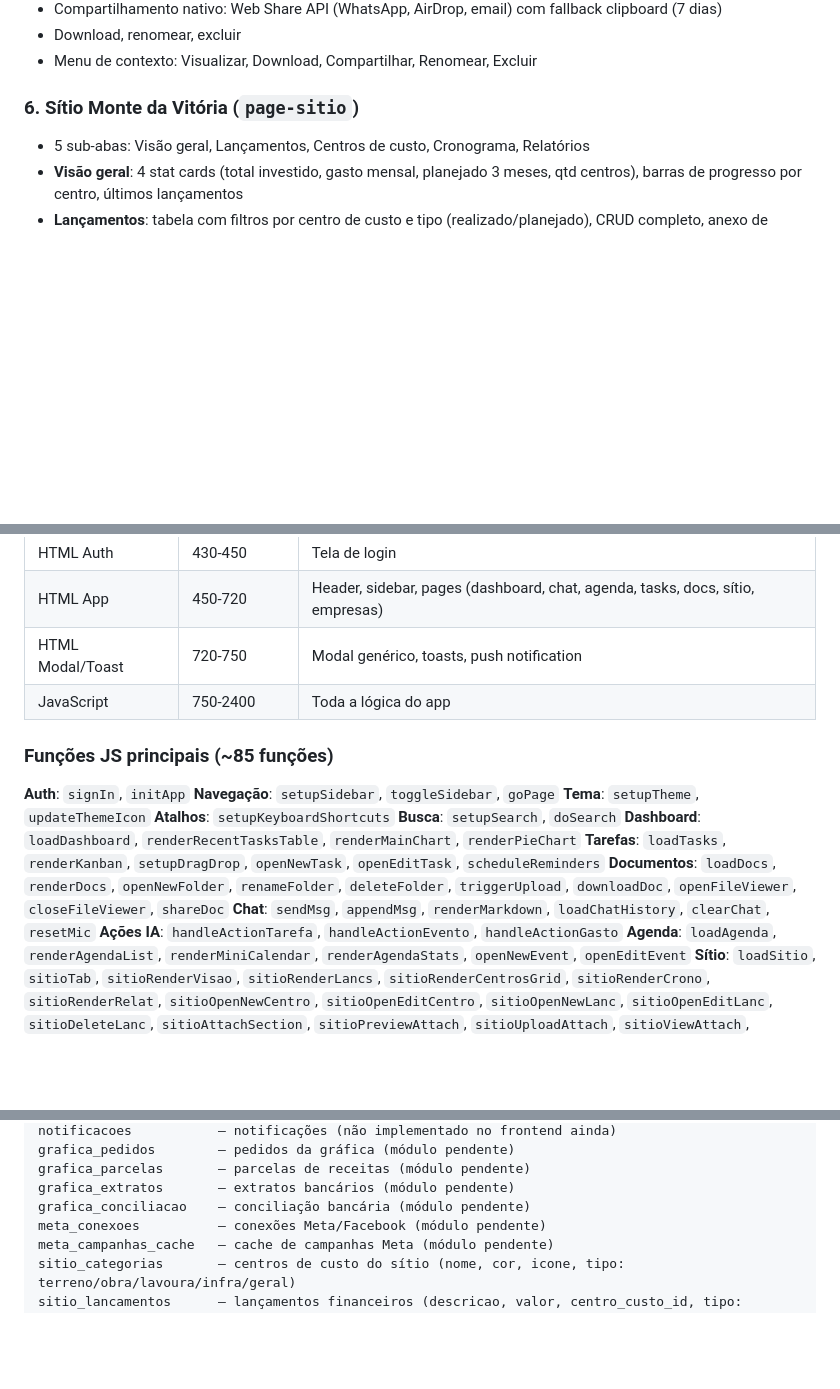
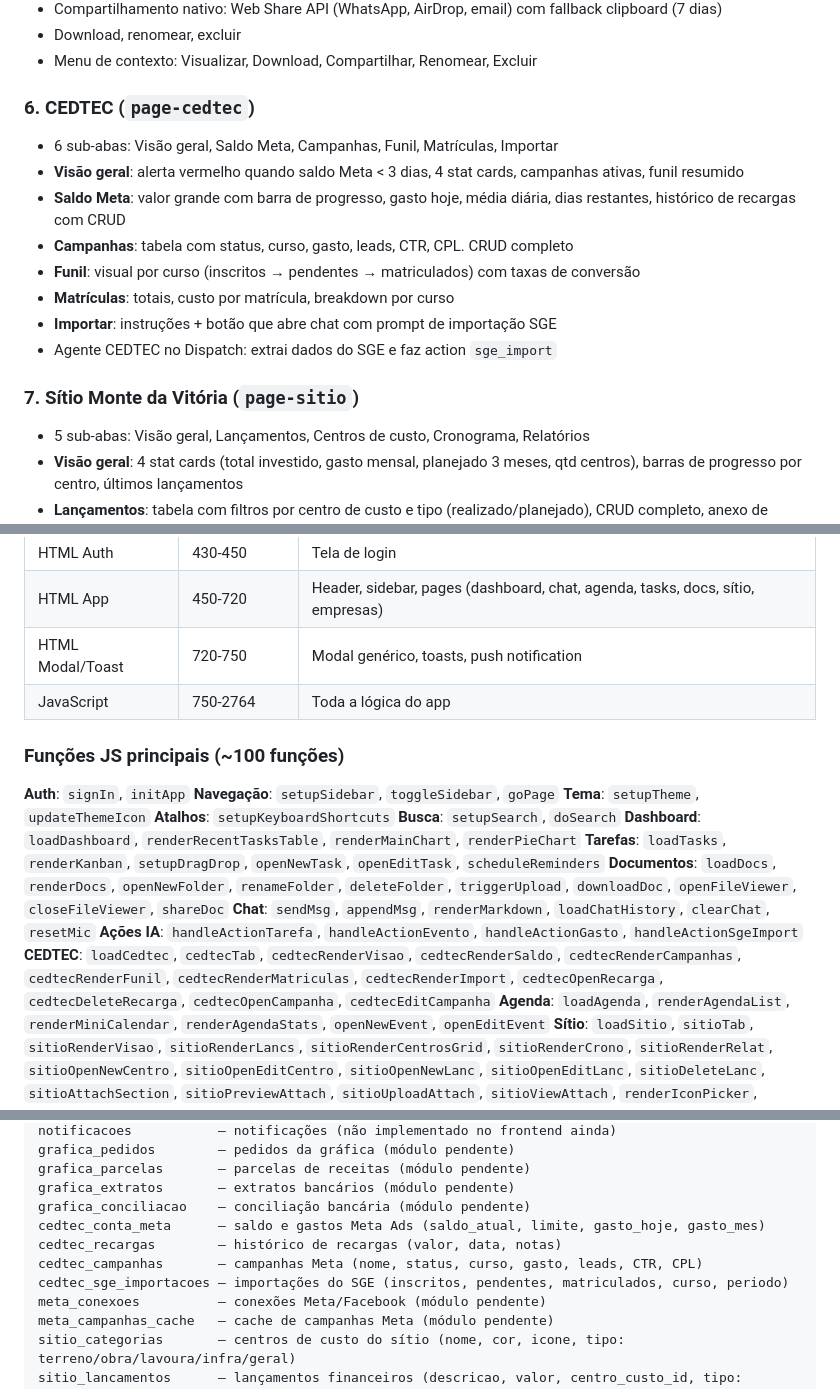
Before and after one commit to pedropertel/portal-pessoal, a Markdown page: CLAUDE.md, 3 parts joined by grey strips. Rendered like a GitHub page; blank space fills up the shorter version.

Commit message:
Update CLAUDE.md: add CEDTEC module, 6 dispatch agents, ~100 functions
Co-Authored-By: Claude Opus 4.6 (1M context) <noreply@anthropic.com>

```diff
--- a/CLAUDE.md
+++ b/CLAUDE.md
@@ -119,7 +120,17 @@ Portal pessoal e de gestão empresarial do Pedro Pertel (Vitória-ES). Web app P
 - Download, renomear, excluir
 - Menu de contexto: Visualizar, Download, Compartilhar, Renomear, Excluir
 
-### 6. Sítio Monte da Vitória (`page-sitio`)
+### 6. CEDTEC (`page-cedtec`)
+- 6 sub-abas: Visão geral, Saldo Meta, Campanhas, Funil, Matrículas, Importar
+- **Visão geral**: alerta vermelho quando saldo Meta < 3 dias, 4 stat cards, campanhas ativas, funil resumido
+- **Saldo Meta**: valor grande com barra de progresso, gasto hoje, média diária, dias restantes, histórico de recargas com CRUD
+- **Campanhas**: tabela com status, curso, gasto, leads, CTR, CPL. CRUD completo
+- **Funil**: visual por curso (inscritos → pendentes → matriculados) com taxas de conversão
+- **Matrículas**: totais, custo por matrícula, breakdown por curso
+- **Importar**: instruções + botão que abre chat com prompt de importação SGE
+- Agente CEDTEC no Dispatch: extrai dados do SGE e faz action `sge_import`
+
+### 7. Sítio Monte da Vitória (`page-sitio`)
 - 5 sub-abas: Visão geral, Lançamentos, Centros de custo, Cronograma, Relatórios
 - **Visão geral**: 4 stat cards (total investido, gasto mensal, planejado 3 meses, qtd centros), barras de progresso por centro, últimos lançamentos
 - **Lançamentos**: tabela com filtros por centro de custo e tipo (realizado/planejado), CRUD completo, anexo de comprovantes (foto/arquivo/PDF), ícone 📎 clicável na tabela
@@ -196,9 +207,9 @@ portal-pessoal/
 | HTML Auth | 430-450 | Tela de login |
 | HTML App | 450-720 | Header, sidebar, pages (dashboard, chat, agenda, tasks, docs, sítio, empresas) |
 | HTML Modal/Toast | 720-750 | Modal genérico, toasts, push notification |
-| JavaScript | 750-2400 | Toda a lógica do app |
+| JavaScript | 750-2764 | Toda a lógica do app |
 
-### Funções JS principais (~85 funções)
+### Funções JS principais (~100 funções)
 
 **Auth**: `signIn`, `initApp`
 **Navegação**: `setupSidebar`, `toggleSidebar`, `goPage`
@@ -209,7 +220,8 @@ portal-pessoal/
 **Tarefas**: `loadTasks`, `renderKanban`, `setupDragDrop`, `openNewTask`, `openEditTask`, `scheduleReminders`
 **Documentos**: `loadDocs`, `renderDocs`, `openNewFolder`, `renameFolder`, `deleteFolder`, `triggerUpload`, `downloadDoc`, `openFileViewer`, `closeFileViewer`, `shareDoc`
 **Chat**: `sendMsg`, `appendMsg`, `renderMarkdown`, `loadChatHistory`, `clearChat`, `resetMic`
-**Ações IA**: `handleActionTarefa`, `handleActionEvento`, `handleActionGasto`
+**Ações IA**: `handleActionTarefa`, `handleActionEvento`, `handleActionGasto`, `handleActionSgeImport`
+**CEDTEC**: `loadCedtec`, `cedtecTab`, `cedtecRenderVisao`, `cedtecRenderSaldo`, `cedtecRenderCampanhas`, `cedtecRenderFunil`, `cedtecRenderMatriculas`, `cedtecRenderImport`, `cedtecOpenRecarga`, `cedtecDeleteRecarga`, `cedtecOpenCampanha`, `cedtecEditCampanha`
 **Agenda**: `loadAgenda`, `renderAgendaList`, `renderMiniCalendar`, `renderAgendaStats`, `openNewEvent`, `openEditEvent`
 **Sítio**: `loadSitio`, `sitioTab`, `sitioRenderVisao`, `sitioRenderLancs`, `sitioRenderCentrosGrid`, `sitioRenderCrono`, `sitioRenderRelat`, `sitioOpenNewCentro`, `sitioOpenEditCentro`, `sitioOpenNewLanc`, `sitioOpenEditLanc`, `sitioDeleteLanc`, `sitioAttachSection`, `sitioPreviewAttach`, `sitioUploadAttach`, `sitioViewAttach`, `renderIconPicker`, `renderColorPicker`, `fmtMoney`, `parseDateBR`
 **Notificações**: `checkNotifs`, `triggerNotif`, `closeNotif`, `requestNotifPermission`, `scheduleReminders`
@@ -232,6 +244,10 @@ grafica_pedidos        — pedidos da gráfica (módulo pendente)
 grafica_parcelas       — parcelas de receitas (módulo pendente)
 grafica_extratos       — extratos bancários (módulo pendente)
 grafica_conciliacao    — conciliação bancária (módulo pendente)
+cedtec_conta_meta      — saldo e gastos Meta Ads (saldo_atual, limite, gasto_hoje, gasto_mes)
+cedtec_recargas        — histórico de recargas (valor, data, notas)
+cedtec_campanhas       — campanhas Meta (nome, status, curso, gasto, leads, CTR, CPL)
+cedtec_sge_importacoes — importações do SGE (inscritos, pendentes, matriculados, curso, periodo)
 meta_conexoes          — conexões Meta/Facebook (módulo pendente)
 meta_campanhas_cache   — cache de campanhas Meta (módulo pendente)
 sitio_categorias       — centros de custo do sítio (nome, cor, icone, tipo: terreno/obra/lavoura/infra/geral)
```
Also changed, not shown: other parts of CLAUDE.md (+3 -2 lines).
